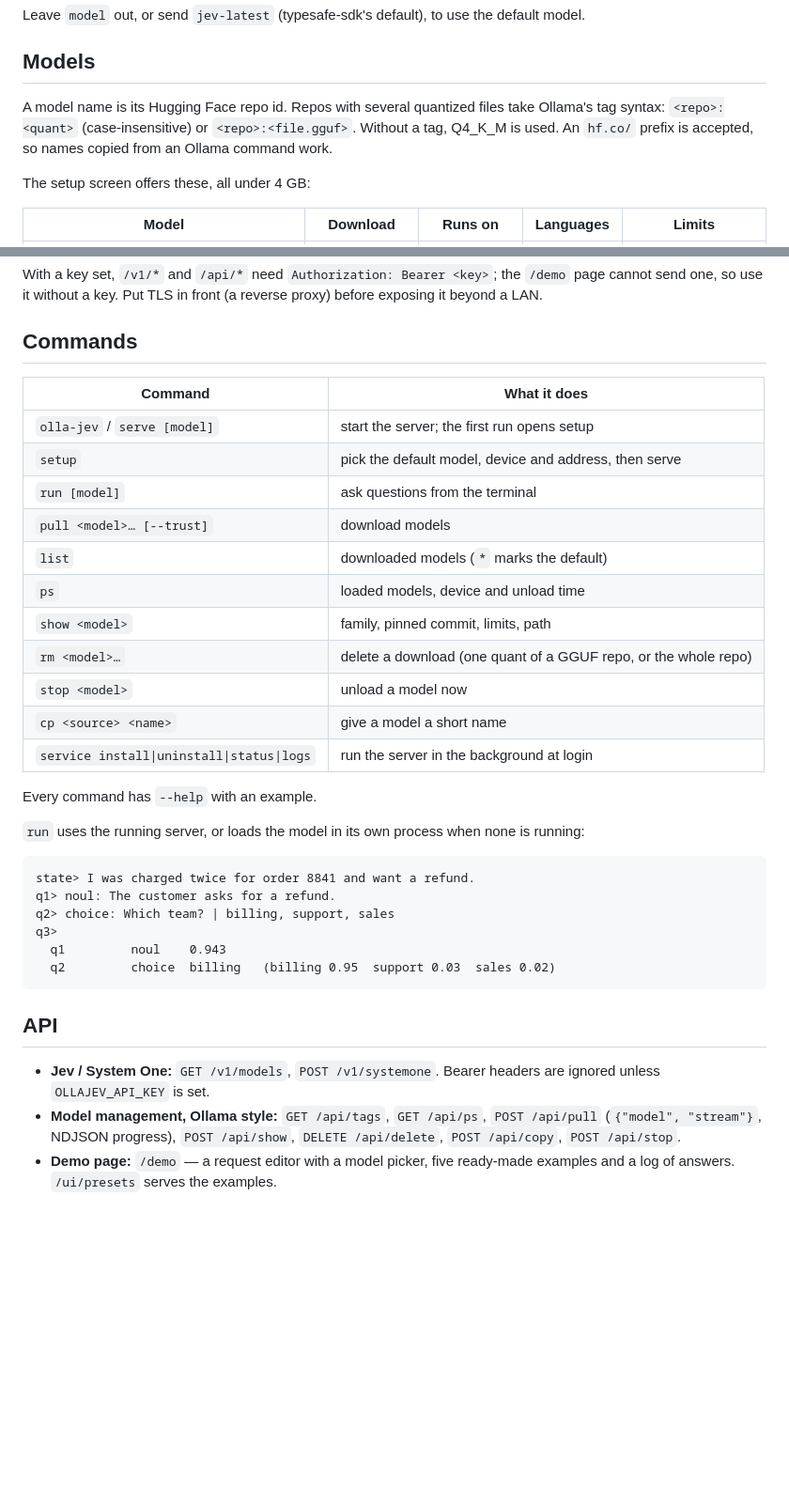
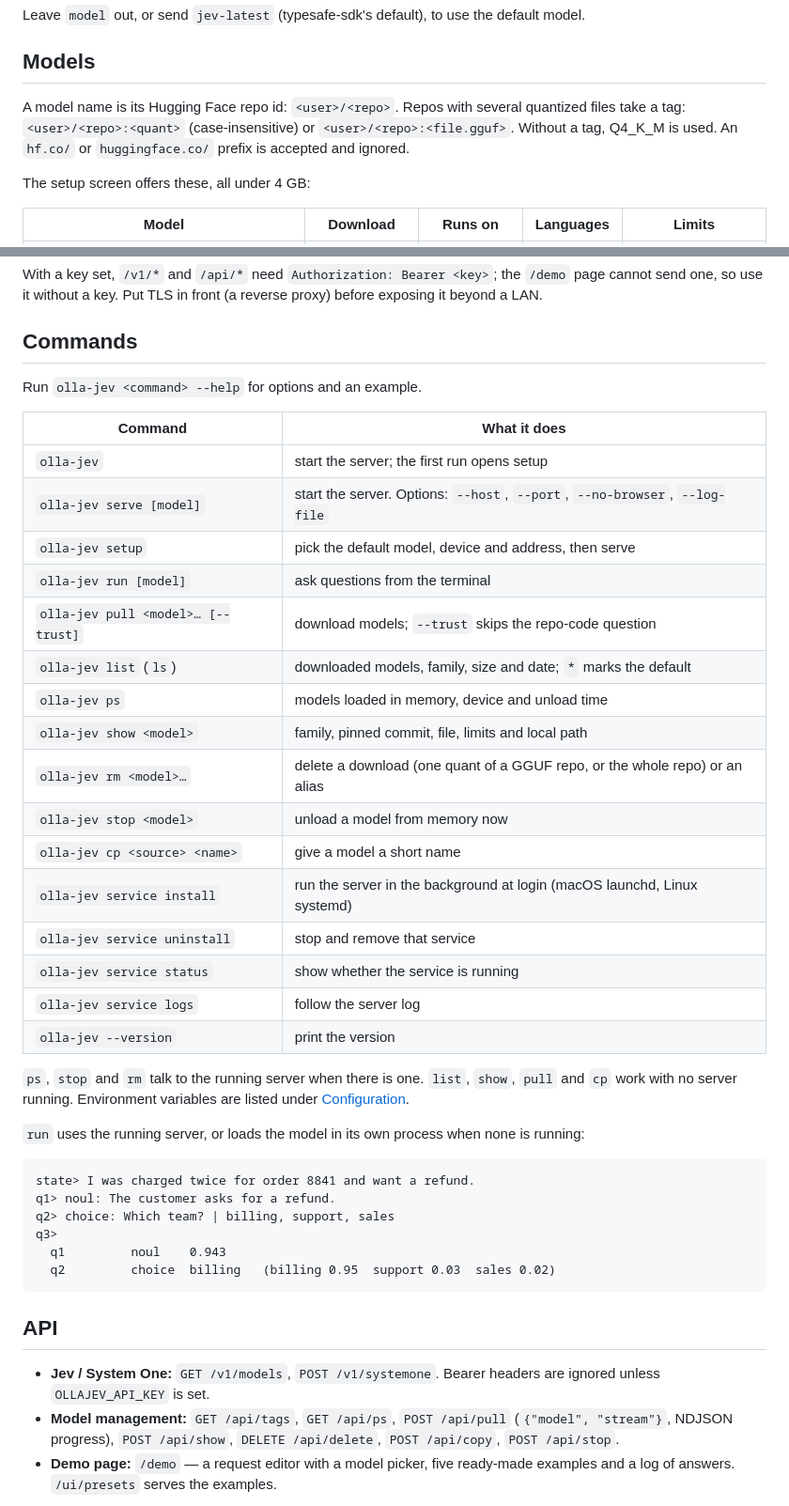
Before and after one commit to nvkudva/olla-jev, a Markdown page: README.md, 2 parts joined by grey strips. Shown at 94% size. GitHub-like rendering; blank space fills up the shorter version.

Commit message:
docs: document every command and model switching; move the Ollama comparison down
Co-Authored-By: Claude Sonnet 5.5 <noreply@anthropic.com>

```diff
--- a/README.md
+++ b/README.md
@@ -121,9 +111,9 @@ Leave `model` out, or send `jev-latest` (typesafe-sdk's default), to use the def
 
 ## Models
 
-A model name is its Hugging Face repo id. Repos with several quantized files take Ollama's tag
-syntax: `<repo>:<quant>` (case-insensitive) or `<repo>:<file.gguf>`. Without a tag, Q4_K_M is used.
-An `hf.co/` prefix is accepted, so names copied from an Ollama command work.
+A model name is its Hugging Face repo id: `<user>/<repo>`. Repos with several quantized files take a
+tag: `<user>/<repo>:<quant>` (case-insensitive) or `<user>/<repo>:<file.gguf>`. Without a tag,
+Q4_K_M is used. An `hf.co/` or `huggingface.co/` prefix is accepted and ignored.
 
 The setup screen offers these, all under 4 GB:
 
@@ -176,21 +190,29 @@ send one, so use it without a key. Put TLS in front (a reverse proxy) before exp
 
 ## Commands
 
+Run `olla-jev <command> --help` for options and an example.
+
 | Command | What it does |
 |---|---|
-| `olla-jev` / `serve [model]` | start the server; the first run opens setup |
-| `setup` | pick the default model, device and address, then serve |
-| `run [model]` | ask questions from the terminal |
-| `pull <model>… [--trust]` | download models |
-| `list` | downloaded models (`*` marks the default) |
-| `ps` | loaded models, device and unload time |
-| `show <model>` | family, pinned commit, limits, path |
-| `rm <model>…` | delete a download (one quant of a GGUF repo, or the whole repo) |
-| `stop <model>` | unload a model now |
-| `cp <source> <name>` | give a model a short name |
-| `service install\|uninstall\|status\|logs` | run the server in the background at login |
+| `olla-jev` | start the server; the first run opens setup |
+| `olla-jev serve [model]` | start the server. Options: `--host`, `--port`, `--no-browser`, `--log-file` |
+| `olla-jev setup` | pick the default model, device and address, then serve |
+| `olla-jev run [model]` | ask questions from the terminal |
+| `olla-jev pull <model>… [--trust]` | download models; `--trust` skips the repo-code question |
+| `olla-jev list` (`ls`) | downloaded models, family, size and date; `*` marks the default |
+| `olla-jev ps` | models loaded in memory, device and unload time |
+| `olla-jev show <model>` | family, pinned commit, file, limits and local path |
+| `olla-jev rm <model>…` | delete a download (one quant of a GGUF repo, or the whole repo) or an alias |
+| `olla-jev stop <model>` | unload a model from memory now |
+| `olla-jev cp <source> <name>` | give a model a short name |
+| `olla-jev service install` | run the server in the background at login (macOS launchd, Linux systemd) |
+| `olla-jev service uninstall` | stop and remove that service |
+| `olla-jev service status` | show whether the service is running |
+| `olla-jev service logs` | follow the server log |
+| `olla-jev --version` | print the version |
 
-Every command has `--help` with an example.
+`ps`, `stop` and `rm` talk to the running server when there is one. `list`, `show`, `pull` and `cp`
+work with no server running. Environment variables are listed under [Configuration](#configuration).
 
 `run` uses the running server, or loads the model in its own process when none is running:
 
@@ -207,7 +229,7 @@ q3>
 
 - **Jev / System One:** `GET /v1/models`, `POST /v1/systemone`. Bearer headers are ignored
   unless `OLLAJEV_API_KEY` is set.
-- **Model management, Ollama style:** `GET /api/tags`, `GET /api/ps`, `POST /api/pull`
+- **Model management:** `GET /api/tags`, `GET /api/ps`, `POST /api/pull`
   (`{"model", "stream"}`, NDJSON progress), `POST /api/show`, `DELETE /api/delete`,
   `POST /api/copy`, `POST /api/stop`.
 - **Demo page:** `/demo` — a request editor with a model picker, five ready-made examples and a log
```
Also changed, not shown: other parts of README.md (+41 -13 lines).
